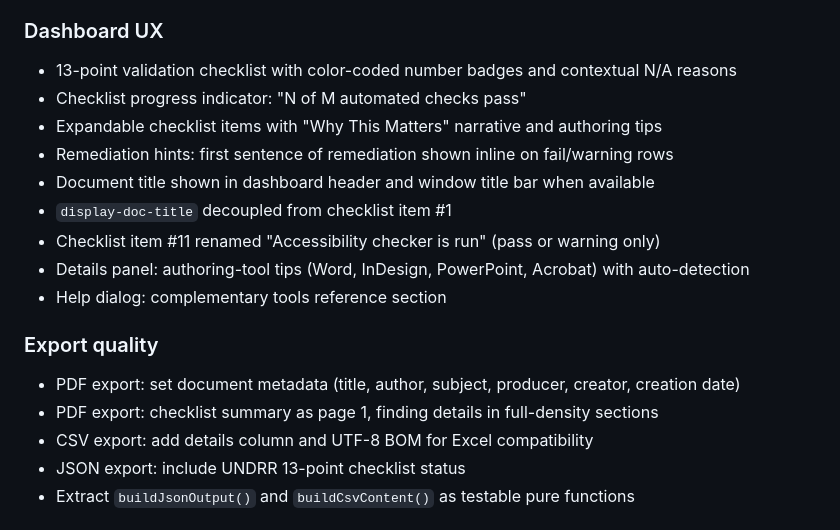
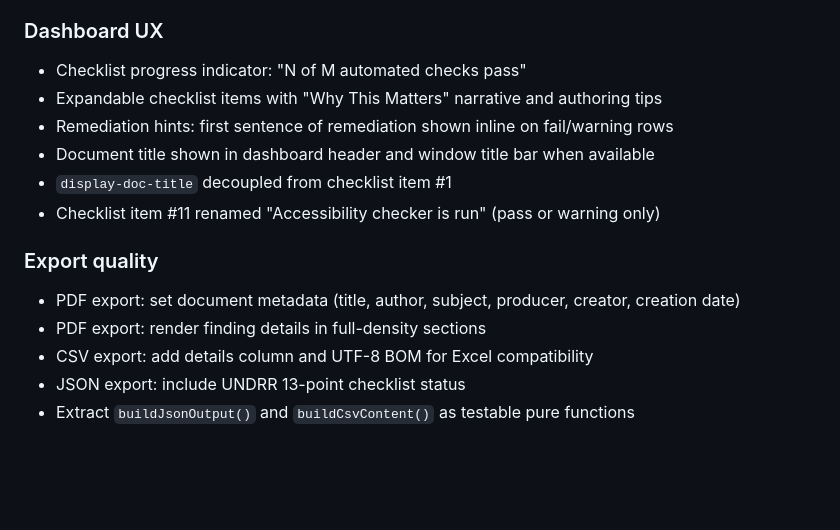
Before and after one commit to khawkins98/PDF-A-go-actionable, a Markdown page: CHANGELOG.md, the part around the change. Drawn GitHub-style; blank space fills up the shorter version.

Commit message:
docs: de-duplicate 1.3.0 changelog entries already in 1.2.0

```diff
--- a/CHANGELOG.md
+++ b/CHANGELOG.md
@@ -27,19 +27,16 @@
 - Creator-specific hint banner on dashboard (InDesign, Word, PowerPoint, Acrobat, LibreOffice)
 
 ### Dashboard UX
-- 13-point validation checklist with color-coded number badges and contextual N/A reasons
 - Checklist progress indicator: "N of M automated checks pass"
 - Expandable checklist items with "Why This Matters" narrative and authoring tips
 - Remediation hints: first sentence of remediation shown inline on fail/warning rows
 - Document title shown in dashboard header and window title bar when available
 - `display-doc-title` decoupled from checklist item #1
 - Checklist item #11 renamed "Accessibility checker is run" (pass or warning only)
-- Details panel: authoring-tool tips (Word, InDesign, PowerPoint, Acrobat) with auto-detection
-- Help dialog: complementary tools reference section
 
 ### Export quality
 - PDF export: set document metadata (title, author, subject, producer, creator, creation date)
-- PDF export: checklist summary as page 1, finding details in full-density sections
+- PDF export: render finding details in full-density sections
 - CSV export: add details column and UTF-8 BOM for Excel compatibility
 - JSON export: include UNDRR 13-point checklist status
 - Extract `buildJsonOutput()` and `buildCsvContent()` as testable pure functions
```
